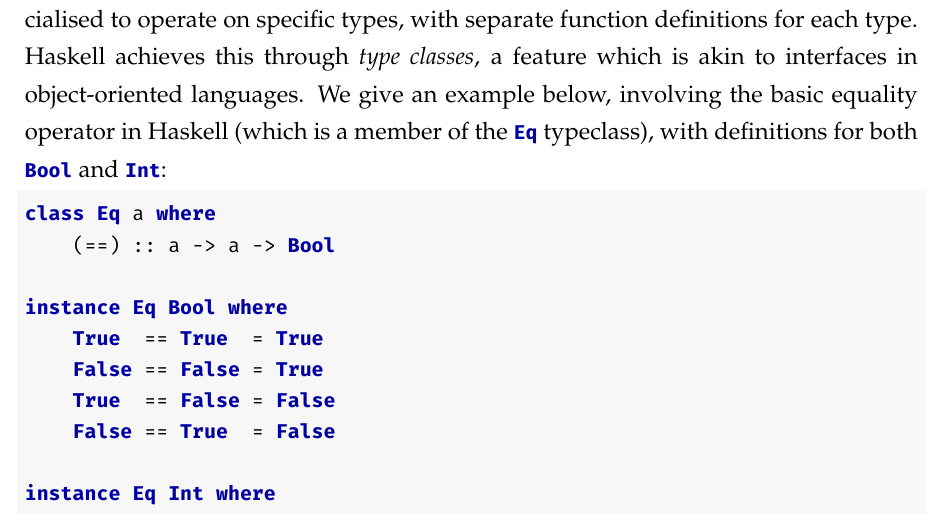
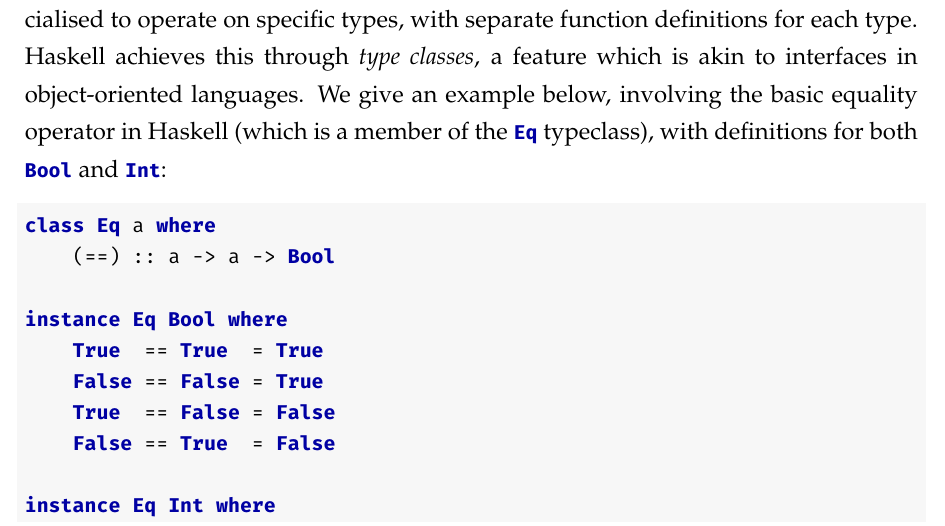
Before and after one commit to Proxymoron461/chesskell, a LaTeX thesis (chess/writing/dissertation/diss.tex): part of page 15 of 117 before the commit and part of page 15 of 118 after it, cut so that both start at the same text. Compiled offline with pdfLaTeX.

Commit message:
Better lstlisting skip.

```diff
--- a/chess/writing/dissertation/diss.tex
+++ b/chess/writing/dissertation/diss.tex
@@ -40,7 +40,8 @@
     framesep=4pt,  % Margin size
     framerule=0pt,
     morekeywords={Eval, Exp, family, instance},
-    deletekeywords={map, and, error, take}
+    deletekeywords={map, and, error, take},
+    aboveskip=\bigskipamount
 }
 
 \RedeclareSectionCommands[
```
